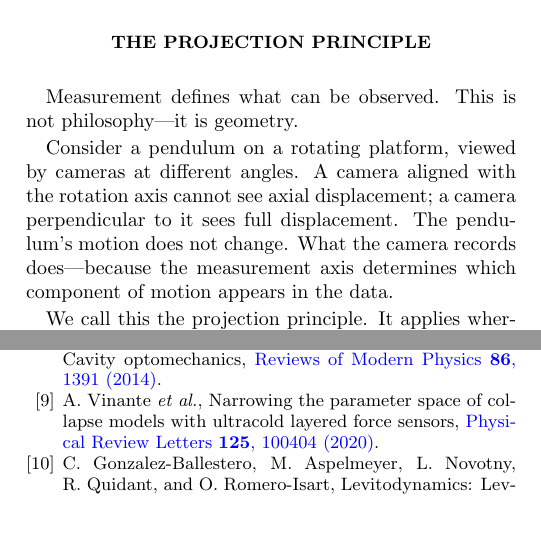
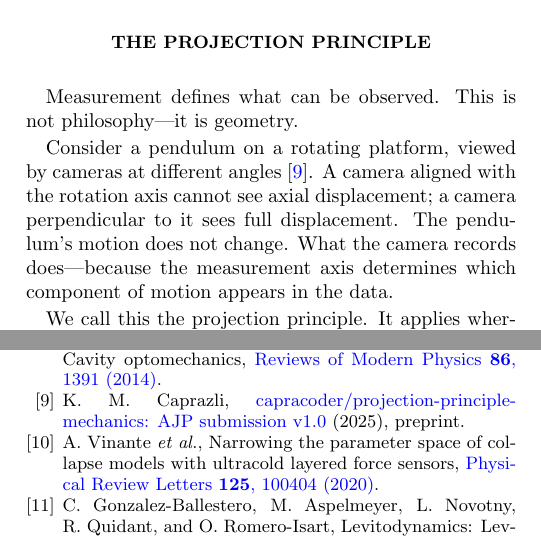
Before and after one commit to capraCoder/quantum-gravity-decoherence, a LaTeX paper (main.tex): two parts of the columns of pages 1 and 5 of 6, joined at a grey line, cut so that both start at the same text. Compiled offline with pdfLaTeX.

Commit message:
Add citation to projection principle paper (Zenodo DOI)

```diff
--- a/main.tex
+++ b/main.tex
@@ -67,7 +67,7 @@ The paper is structured as follows. Section~\ref{sec:projection} introduces the
 
 Measurement defines what can be observed. This is not philosophy---it is geometry.
 
-Consider a pendulum on a rotating platform, viewed by cameras at different angles. A camera aligned with the rotation axis cannot see axial displacement; a camera perpendicular to it sees full displacement. The pendulum's motion does not change. What the camera records does---because the measurement axis determines which component of motion appears in the data.
+Consider a pendulum on a rotating platform, viewed by cameras at different angles \cite{Caprazli2025projection}. A camera aligned with the rotation axis cannot see axial displacement; a camera perpendicular to it sees full displacement. The pendulum's motion does not change. What the camera records does---because the measurement axis determines which component of motion appears in the data.
 
 We call this the projection principle. It applies wherever observation geometry filters physical information.
 
```
Also changed, not shown: main.bbl, main.pdf, 3 other files.
